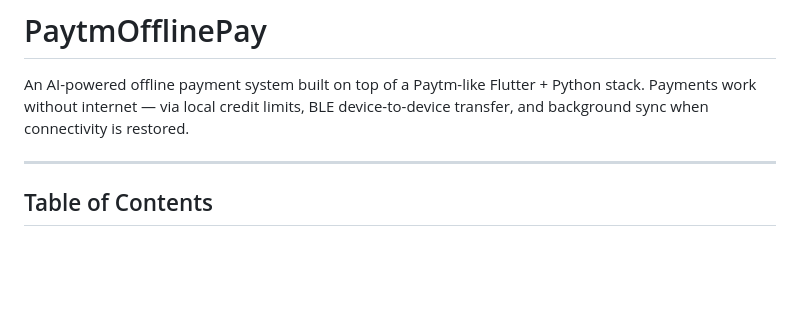
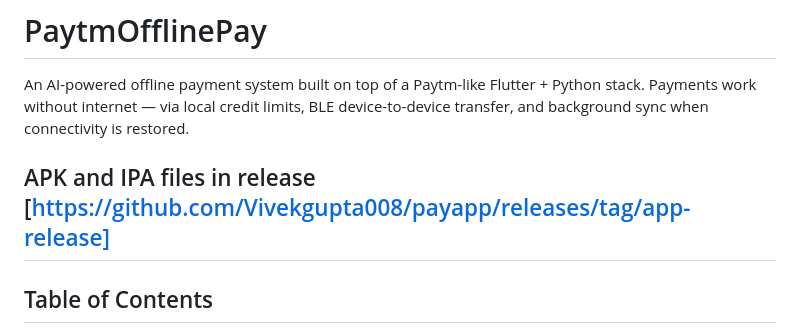
Before and after one commit to Vivekgupta008/payapp, a Markdown page: README.md, the part around the change. GitHub-like rendering; blank space fills up the shorter version.

Commit message:
Added app links

```diff
--- a/README.md
+++ b/README.md
@@ -2,6 +2,7 @@
 
 An AI-powered offline payment system built on top of a Paytm-like Flutter + Python stack. Payments work without internet — via local credit limits, BLE device-to-device transfer, and background sync when connectivity is restored.
 
+APK and IPA files in release [https://github.com/Vivekgupta008/payapp/releases/tag/app-release]
 ---
 
 ## Table of Contents
```
